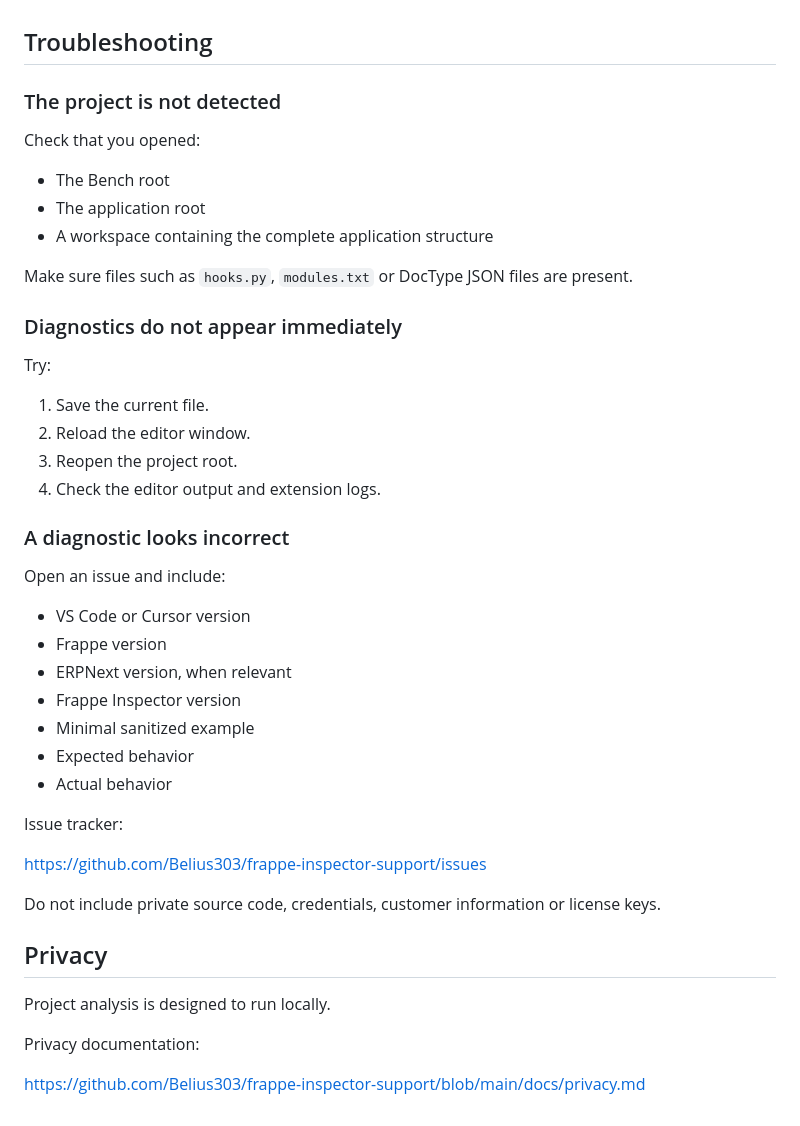
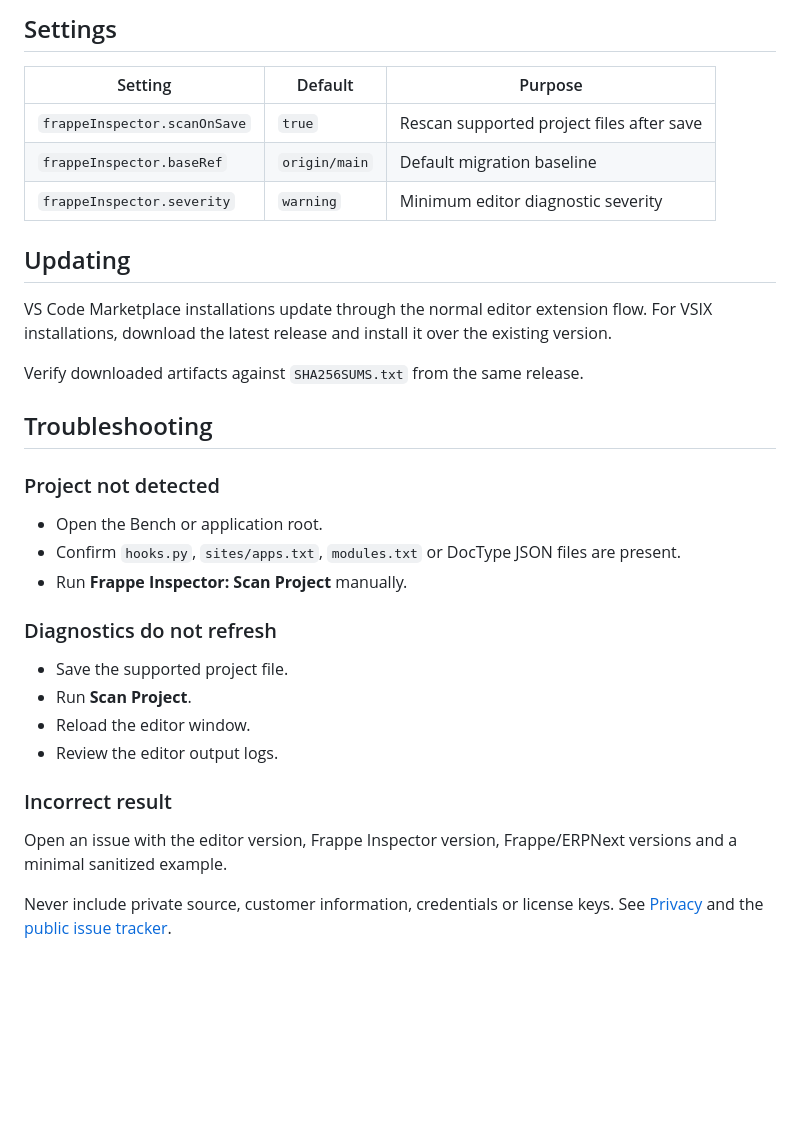
Before and after one commit to Belius303/frappe-inspector-support, a Markdown page: docs/vscode-cursor.md, the part around one of its changes. GitHub-like rendering; blank space fills up the shorter version.

```diff
--- a/docs/vscode-cursor.md
+++ b/docs/vscode-cursor.md
@@ -148,47 +125,34 @@ Compare the result with the corresponding line in `SHA256SUMS.txt`.
+## Settings
+
+| Setting | Default | Purpose |
+| --- | --- | --- |
+| `frappeInspector.scanOnSave` | `true` | Rescan supported project files after save |
+| `frappeInspector.baseRef` | `origin/main` | Default migration baseline |
+| `frappeInspector.severity` | `warning` | Minimum editor diagnostic severity |
+
+## Updating
+
+VS Code Marketplace installations update through the normal editor extension flow. For VSIX installations, download the latest release and install it over the existing version.
+
+Verify downloaded artifacts against `SHA256SUMS.txt` from the same release.
 
 ## Troubleshooting
 
-### The project is not detected
+### Project not detected
 
-Check that you opened:
+- Open the Bench or application root.
+- Confirm `hooks.py`, `sites/apps.txt`, `modules.txt` or DocType JSON files are present.
+- Run **Frappe Inspector: Scan Project** manually.
 
-- The Bench root
-- The application root
-- A workspace containing the complete application structure
+### Diagnostics do not refresh
 
-Make sure files such as `hooks.py`, `modules.txt` or DocType JSON files are present.
+- Save the supported project file.
+- Run **Scan Project**.
+- Reload the editor window.
+- Review the editor output logs.
 
-### Diagnostics do not appear immediately
+### Incorrect result
 
-Try:
+Open an issue with the editor version, Frappe Inspector version, Frappe/ERPNext versions and a minimal sanitized example.
 
-1. Save the current file.
-2. Reload the editor window.
-3. Reopen the project root.
-4. Check the editor output and extension logs.
-
-### A diagnostic looks incorrect
-
-Open an issue and include:
-
-- VS Code or Cursor version
-- Frappe version
-- ERPNext version, when relevant
-- Frappe Inspector version
-- Minimal sanitized example
-- Expected behavior
-- Actual behavior
-
-Issue tracker:
-
-https://github.com/Belius303/frappe-inspector-support/issues
-
-Do not include private source code, credentials, customer information or license keys.
-
-## Privacy
-
-Project analysis is designed to run locally.
-
-Privacy documentation:
-
-https://github.com/Belius303/frappe-inspector-support/blob/main/docs/privacy.md
+Never include private source, customer information, credentials or license keys. See [Privacy](privacy.md) and the [public issue tracker](https://github.com/Belius303/frappe-inspector-support/issues).
```
Also changed, not shown: other parts of docs/vscode-cursor.md (+84 -107 lines).
